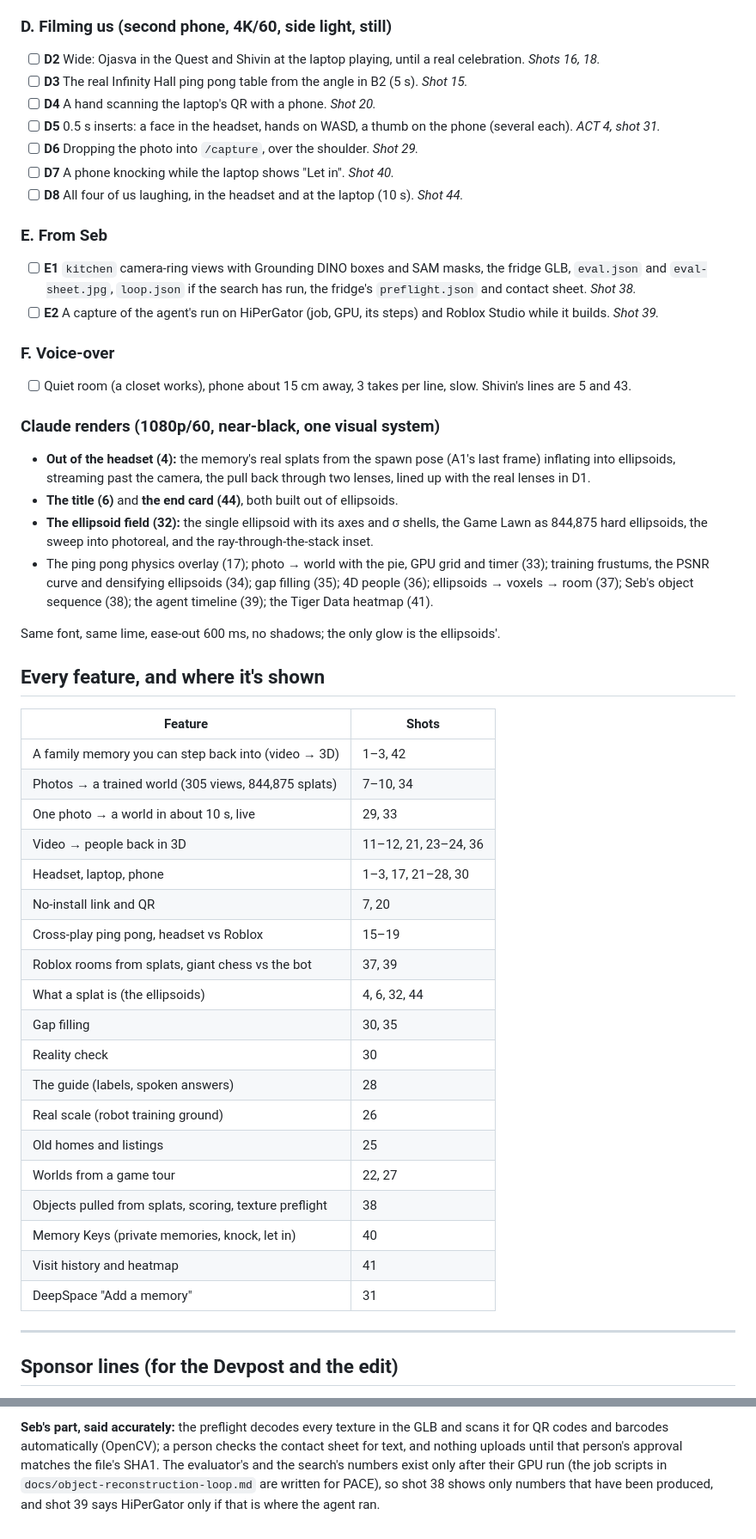
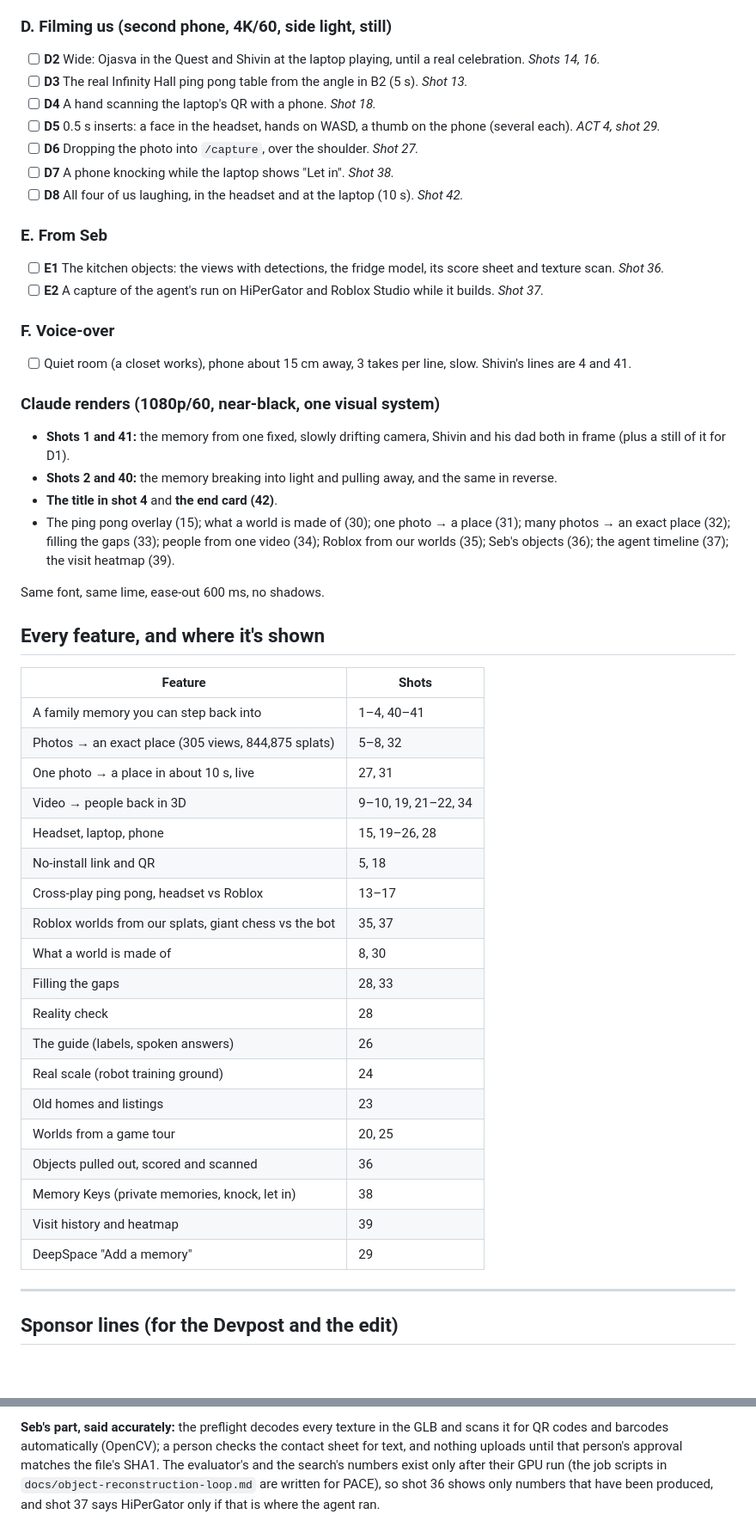
Before and after one commit to OjasMishra32/Deja-View, a Markdown page: docs/VIDEO.md, 2 parts joined by grey strips. Shown at 86% size. Drawn GitHub-style; blank space fills up the shorter version.

Commit message:
Script update

```diff
--- a/docs/VIDEO.md
+++ b/docs/VIDEO.md
@@ -206,60 +198,59 @@ Tick each one off. Times are what to record; the edit uses less.
 
 ### D. Filming us (second phone, 4K/60, side light, still)
 
-- [ ] **D2** Wide: Ojasva in the Quest and Shivin at the laptop playing, until a real celebration. *Shots 16, 18.*
-- [ ] **D3** The real Infinity Hall ping pong table from the angle in B2 (5 s). *Shot 15.*
-- [ ] **D4** A hand scanning the laptop's QR with a phone. *Shot 20.*
-- [ ] **D5** 0.5 s inserts: a face in the headset, hands on WASD, a thumb on the phone (several each). *ACT 4, shot 31.*
-- [ ] **D6** Dropping the photo into `/capture`, over the shoulder. *Shot 29.*
-- [ ] **D7** A phone knocking while the laptop shows "Let in". *Shot 40.*
-- [ ] **D8** All four of us laughing, in the headset and at the laptop (10 s). *Shot 44.*
+- [ ] **D2** Wide: Ojasva in the Quest and Shivin at the laptop playing, until a real celebration. *Shots 14, 16.*
+- [ ] **D3** The real Infinity Hall ping pong table from the angle in B2 (5 s). *Shot 13.*
+- [ ] **D4** A hand scanning the laptop's QR with a phone. *Shot 18.*
+- [ ] **D5** 0.5 s inserts: a face in the headset, hands on WASD, a thumb on the phone (several each). *ACT 4, shot 29.*
+- [ ] **D6** Dropping the photo into `/capture`, over the shoulder. *Shot 27.*
+- [ ] **D7** A phone knocking while the laptop shows "Let in". *Shot 38.*
+- [ ] **D8** All four of us laughing, in the headset and at the laptop (10 s). *Shot 42.*
 
 ### E. From Seb
 
-- [ ] **E1** `kitchen` camera-ring views with Grounding DINO boxes and SAM masks, the fridge GLB, `eval.json` and
-  `eval-sheet.jpg`, `loop.json` if the search has run, the fridge's `preflight.json` and contact sheet. *Shot 38.*
-- [ ] **E2** A capture of the agent's run on HiPerGator (job, GPU, its steps) and Roblox Studio while it builds. *Shot 39.*
+- [ ] **E1** The kitchen objects: the views with detections, the fridge model, its score sheet and texture scan.
+  *Shot 36.*
+- [ ] **E2** A capture of the agent's run on HiPerGator and Roblox Studio while it builds. *Shot 37.*
 
 ### F. Voice-over
 
-- [ ] Quiet room (a closet works), phone about 15 cm away, 3 takes per line, slow. Shivin's lines are 5 and 43.
+- [ ] Quiet room (a closet works), phone about 15 cm away, 3 takes per line, slow. Shivin's lines are 4 and 41.
 
 ### Claude renders (1080p/60, near-black, one visual system)
 
-- **Out of the headset (4):** the memory's real splats from the spawn pose (A1's last frame) inflating into
-  ellipsoids, streaming past the camera, the pull back through two lenses, lined up with the real lenses in D1.
-- **The title (6)** and **the end card (44)**, both built out of ellipsoids.
-- **The ellipsoid field (32):** the single ellipsoid with its axes and σ shells, the Game Lawn as 844,875 hard
-  ellipsoids, the sweep into photoreal, and the ray-through-the-stack inset.
-- The ping pong physics overlay (17); photo → world with the pie, GPU grid and timer (33); training frustums, the
-  PSNR curve and densifying ellipsoids (34); gap filling (35); 4D people (36); ellipsoids → voxels → room (37); Seb's
-  object sequence (38); the agent timeline (39); the Tiger Data heatmap (41).
+- **Shots 1 and 41:** the memory from one fixed, slowly drifting camera, Shivin and his dad both in frame (plus a
+  still of it for D1).
+- **Shots 2 and 40:** the memory breaking into light and pulling away, and the same in reverse.
+- **The title in shot 4** and **the end card (42)**.
+- The ping pong overlay (15); what a world is made of (30); one photo → a place (31); many photos → an exact place
+  (32); filling the gaps (33); people from one video (34); Roblox from our worlds (35); Seb's objects (36); the
+  agent timeline (37); the visit heatmap (39).
 
-Same font, same lime, ease-out 600 ms, no shadows; the only glow is the ellipsoids'.
+Same font, same lime, ease-out 600 ms, no shadows.
 
 ## Every feature, and where it's shown
 
 | Feature | Shots |
 |---|---|
-| A family memory you can step back into (video → 3D) | 1–3, 42 |
-| Photos → a trained world (305 views, 844,875 splats) | 7–10, 34 |
-| One photo → a world in about 10 s, live | 29, 33 |
-| Video → people back in 3D | 11–12, 21, 23–24, 36 |
-| Headset, laptop, phone | 1–3, 17, 21–28, 30 |
-| No-install link and QR | 7, 20 |
-| Cross-play ping pong, headset vs Roblox | 15–19 |
-| Roblox rooms from splats, giant chess vs the bot | 37, 39 |
-| What a splat is (the ellipsoids) | 4, 6, 32, 44 |
-| Gap filling | 30, 35 |
-| Reality check | 30 |
-| The guide (labels, spoken answers) | 28 |
-| Real scale (robot training ground) | 26 |
-| Old homes and listings | 25 |
-| Worlds from a game tour | 22, 27 |
-| Objects pulled from splats, scoring, texture preflight | 38 |
-| Memory Keys (private memories, knock, let in) | 40 |
-| Visit history and heatmap | 41 |
-| DeepSpace "Add a memory" | 31 |
+| A family memory you can step back into | 1–4, 40–41 |
+| Photos → an exact place (305 views, 844,875 splats) | 5–8, 32 |
+| One photo → a place in about 10 s, live | 27, 31 |
+| Video → people back in 3D | 9–10, 19, 21–22, 34 |
+| Headset, laptop, phone | 15, 19–26, 28 |
+| No-install link and QR | 5, 18 |
+| Cross-play ping pong, headset vs Roblox | 13–17 |
+| Roblox worlds from our splats, giant chess vs the bot | 35, 37 |
+| What a world is made of | 8, 30 |
+| Filling the gaps | 28, 33 |
+| Reality check | 28 |
+| The guide (labels, spoken answers) | 26 |
+| Real scale (robot training ground) | 24 |
+| Old homes and listings | 23 |
+| Worlds from a game tour | 20, 25 |
+| Objects pulled out, scored and scanned | 36 |
+| Memory Keys (private memories, knock, let in) | 38 |
+| Visit history and heatmap | 39 |
+| DeepSpace "Add a memory" | 29 |
 
 ---
 
@@ -294,5 +285,5 @@ holds up if a judge reads the code.
 **Seb's part, said accurately:** the preflight decodes every texture in the GLB and scans it for QR codes and
 barcodes automatically (OpenCV); a person checks the contact sheet for text, and nothing uploads until that person's
 approval matches the file's SHA1. The evaluator's and the search's numbers exist only after their GPU run (the job
-scripts in `docs/object-reconstruction-loop.md` are written for PACE), so shot 38 shows only numbers that have been
-produced, and shot 39 says HiPerGator only if that is where the agent ran.
+scripts in `docs/object-reconstruction-loop.md` are written for PACE), so shot 36 shows only numbers that have been
+produced, and shot 37 says HiPerGator only if that is where the agent ran.
```
Also changed, not shown: other parts of docs/VIDEO.md (+116 -124 lines).
